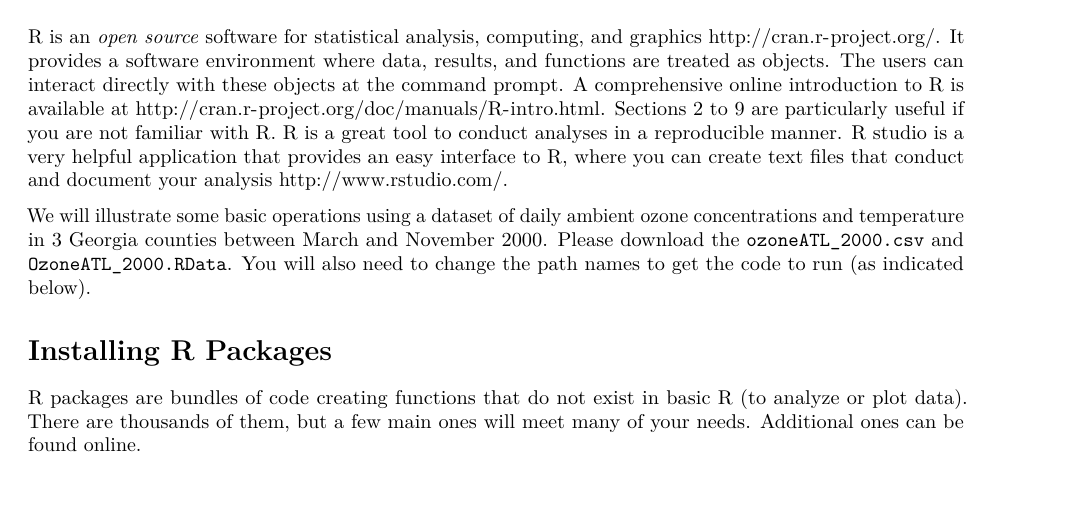
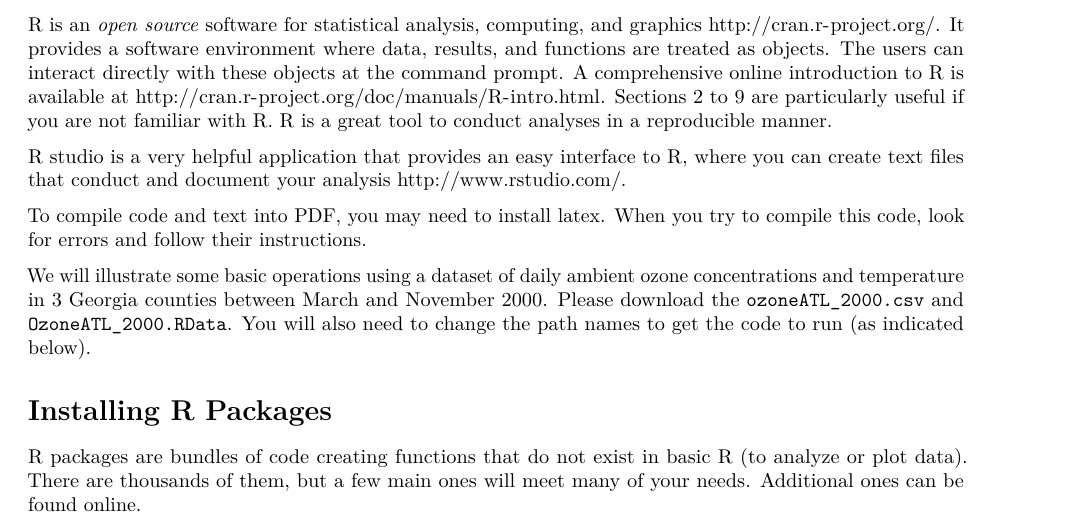
Before and after one commit to thebrisklab/Modern-Regression-Analysis, an R Markdown document (M0_R_Overview.Rmd): part of page 1 of 15, cut so that both start at the same text. The pictures show the output file M0_R_Overview.pdf that the author committed with the source.

Commit message:
added note on installing latex

```diff
--- a/M0_R_Overview.Rmd
+++ b/M0_R_Overview.Rmd
@@ -5,7 +5,11 @@ title: "R Tutorial"
 output: pdf_document
 ---
 
-R is an _open source_ software for statistical analysis, computing, and graphics [http://cran.r-project.org/](http://cran.r-project.org/). It provides a software environment where data, results, and functions are treated as objects. The users can interact directly with these objects at the command prompt. A comprehensive online introduction to R is available at [http://cran.r-project.org/doc/manuals/R-intro.html](http://cran.r-project.org/doc/manuals/R-intro.html). Sections 2 to 9 are particularly useful if you are not familiar with R.  R is a great tool to conduct analyses in a reproducible manner. R studio is a very helpful application that provides an easy interface to R, where you can create text files that conduct and document your analysis [http://www.rstudio.com/](http://www.rstudio.com/).
+R is an _open source_ software for statistical analysis, computing, and graphics [http://cran.r-project.org/](http://cran.r-project.org/). It provides a software environment where data, results, and functions are treated as objects. The users can interact directly with these objects at the command prompt. A comprehensive online introduction to R is available at [http://cran.r-project.org/doc/manuals/R-intro.html](http://cran.r-project.org/doc/manuals/R-intro.html). Sections 2 to 9 are particularly useful if you are not familiar with R.  R is a great tool to conduct analyses in a reproducible manner.
+
+R studio is a very helpful application that provides an easy interface to R, where you can create text files that conduct and document your analysis [http://www.rstudio.com/](http://www.rstudio.com/).
+
+To compile code and text into PDF, you may need to install latex. When you try to compile this R markdown, look for errors and follow their instructions.
 
 We will illustrate some basic operations using a dataset of daily ambient ozone concentrations and temperature in 3 Georgia counties between March and November 2000. Please download the `ozoneATL_2000.csv` and `OzoneATL_2000.RData`. You will also need to change the path names to get the code to run (as indicated below).
 
```
Also changed, not shown: M0_R_Overview.pdf.
